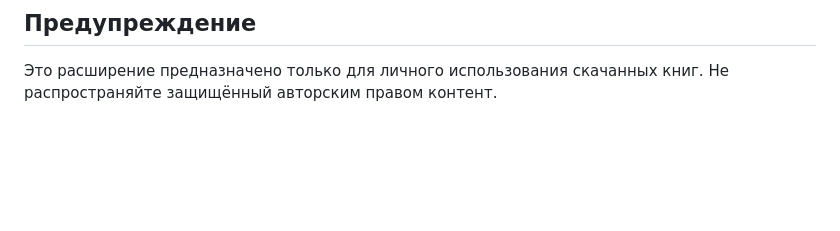
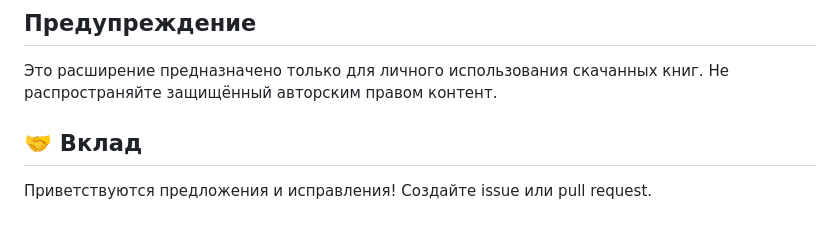
Before and after one commit to NetFoXZX/Books, a Markdown page: YaBooksDownloader/README.md, the part around the change. Rendered like a GitHub page; blank space fills up the shorter version.

```diff
--- a/YaBooksDownloader/README.md
+++ b/YaBooksDownloader/README.md
@@ -153,3 +153,7 @@ EPUB - это ZIP архив со специальной структурой:
 ## Предупреждение
 
 Это расширение предназначено только для личного использования скачанных книг. Не распространяйте защищённый авторским правом контент.
+
+## 🤝 Вклад
+
+Приветствуются предложения и исправления! Создайте issue или pull request.
```
